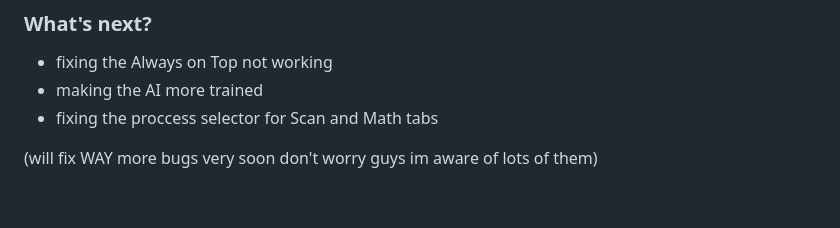
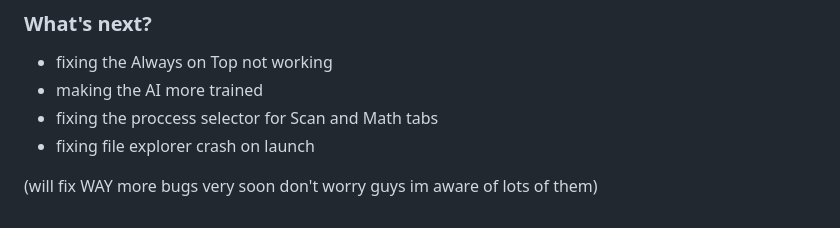
Before and after one commit to fiuxxed/fiuxxed-autotyper, a Markdown page: README.md, the part around the change. Rendered like a GitHub page.

```diff
--- a/README.md
+++ b/README.md
@@ -64,5 +64,6 @@
 - fixing the Always on Top not working
 - making the AI more trained
 - fixing the proccess selector for Scan and Math tabs
+- fixing file explorer crash on launch
 
 (will fix WAY more bugs very soon don't worry guys im aware of lots of them)
```
